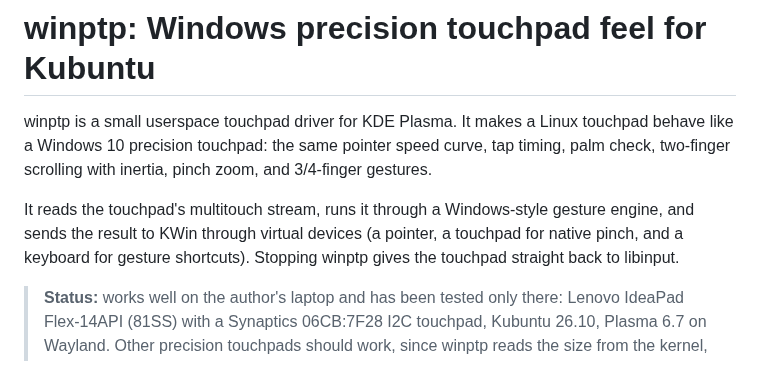
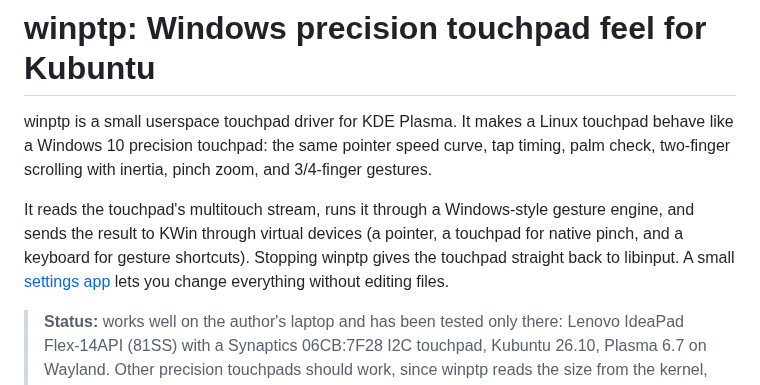
Before and after one commit to QuantumPixelNomad/Linux-precision-touchpad-drivers, a Markdown page: README.md, the part around one of its changes. Drawn GitHub-style.

```diff
--- a/README.md
+++ b/README.md
@@ -8,7 +8,9 @@ inertia, pinch zoom, and 3/4-finger gestures.
 It reads the touchpad's multitouch stream, runs it through a Windows-style
 gesture engine, and sends the result to KWin through virtual devices (a
 pointer, a touchpad for native pinch, and a keyboard for gesture shortcuts).
-Stopping winptp gives the touchpad straight back to libinput.
+Stopping winptp gives the touchpad straight back to libinput. A small
+[settings app](#settings-app) lets you change everything without editing
+files.
 
 > **Status:** works well on the author's laptop and has been tested only
 > there: Lenovo IdeaPad Flex-14API (81SS) with a Synaptics 06CB:7F28 I2C
```
Also changed, not shown: other parts of README.md (+36 -10 lines), docs/screenshots/settings-fine-tuning.png (added), docs/screenshots/settings-gestures.png (added), docs/screenshots/settings-pointer.png (added), docs/screenshots/settings-taps.png (added).
